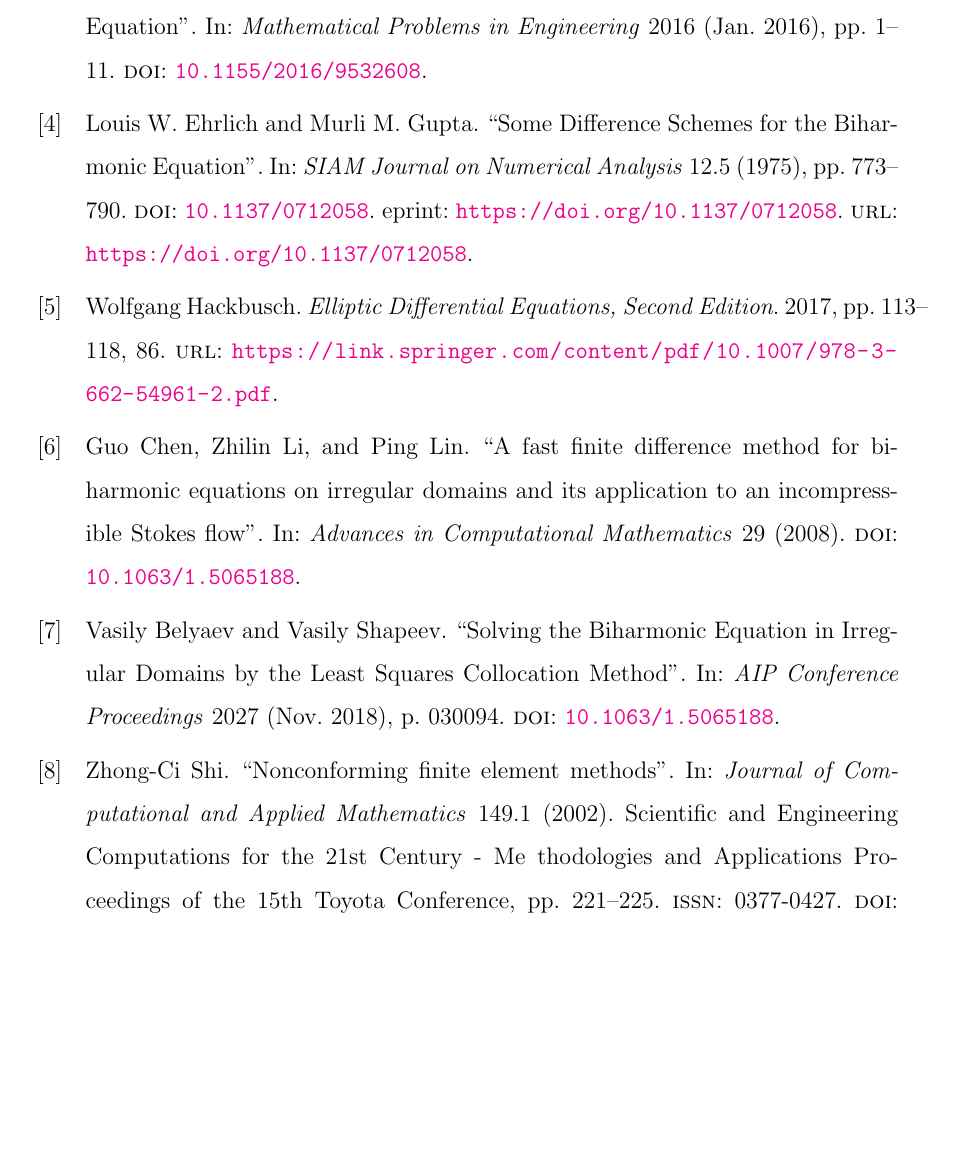
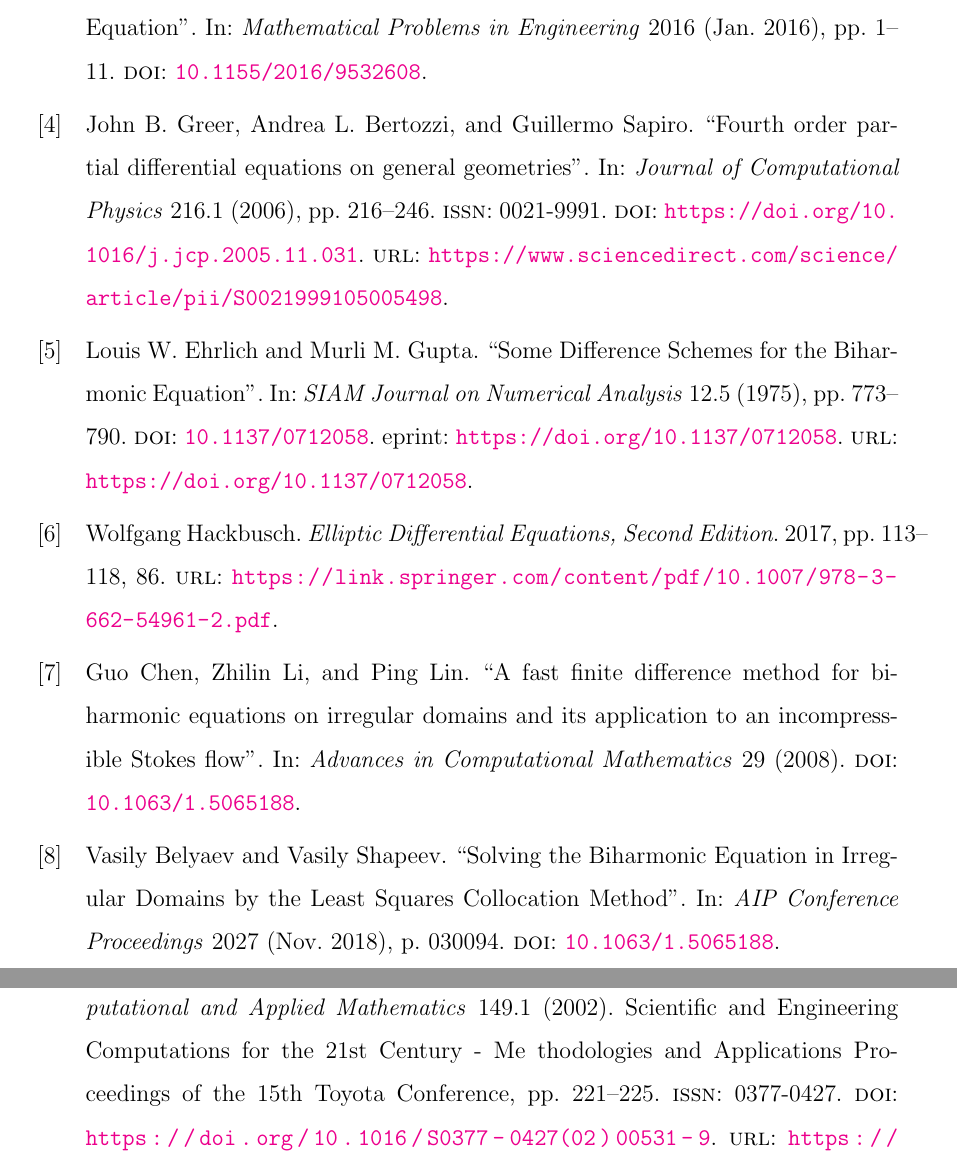
Before and after one commit to isakhammer/master_thesis, a LaTeX document (latex/main.tex, which reads latex/bibliography.bib): part of page 19 of 21 before the commit and two parts of pages 19 and 20 of 21 after it, the two joined at a grey line, cut so that both start at the same text, the shorter picture padded with empty space. Compiled offline with pdfLaTeX.

Commit message:
Added another citation on FDM

```diff
--- a/latex/bibliography.bib
+++ b/latex/bibliography.bib
@@ -36,6 +36,19 @@
   author = {Francesc Verdugo and Santiago Badia},
   title = {The software design of Gridap: A Finite Element package based on the Julia JIT compiler},
   journal = {Computer Physics Communications}
+}
+
+@article{geer06,
+    title = {Fourth order partial differential equations on general geometries},
+    journal = {Journal of Computational Physics},
+    volume = {216},
+    number = {1},
+    pages = {216-246},
+    year = {2006},
+    issn = {0021-9991},
+    doi = {https://doi.org/10.1016/j.jcp.2005.11.031},
+    url = {https://www.sciencedirect.com/science/article/pii/S0021999105005498},
+    author = {John B. Greer and Andrea L. Bertozzi and Guillermo Sapiro}
 }
 
 @article{ye19,
```
Also changed, not shown: latex/introduction.tex (+1 -1 lines).
